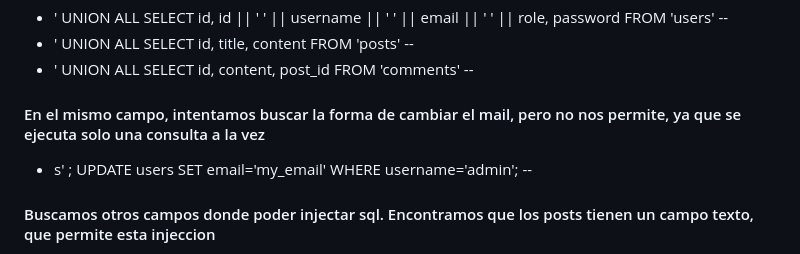
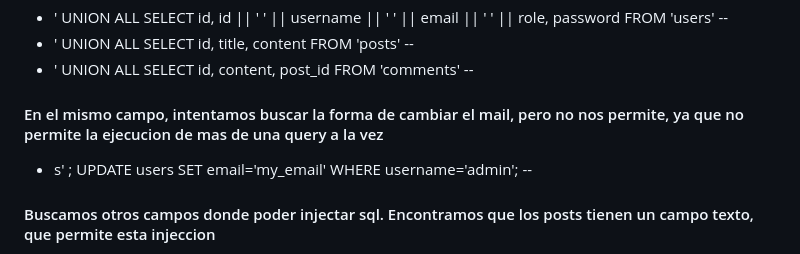
Before and after one commit to LautaroO/TpVulnerabilidadesSeguridadInformatica, a Markdown page: Readme.md, the part around the change. Rendered like a GitHub page.

Commit message:
Modificacion en texto de Readme

```diff
--- a/Readme.md
+++ b/Readme.md
@@ -45,7 +45,7 @@ Run: py app.py
    - ' UNION ALL SELECT id, title, content FROM 'posts' --
    - ' UNION ALL SELECT id, content, post_id FROM 'comments' --
 
-   #### En el mismo campo, intentamos buscar la forma de cambiar el mail, pero no nos permite, ya que se ejecuta solo una consulta a la vez
+   #### En el mismo campo, intentamos buscar la forma de cambiar el mail, pero no nos permite, ya que no permite la ejecucion de mas de una query a la vez
    - s' ; UPDATE users SET email='my_email' WHERE username='admin'; --
 
    #### Buscamos otros campos donde poder injectar sql. Encontramos que los posts tienen un campo texto, que permite esta injeccion
```
